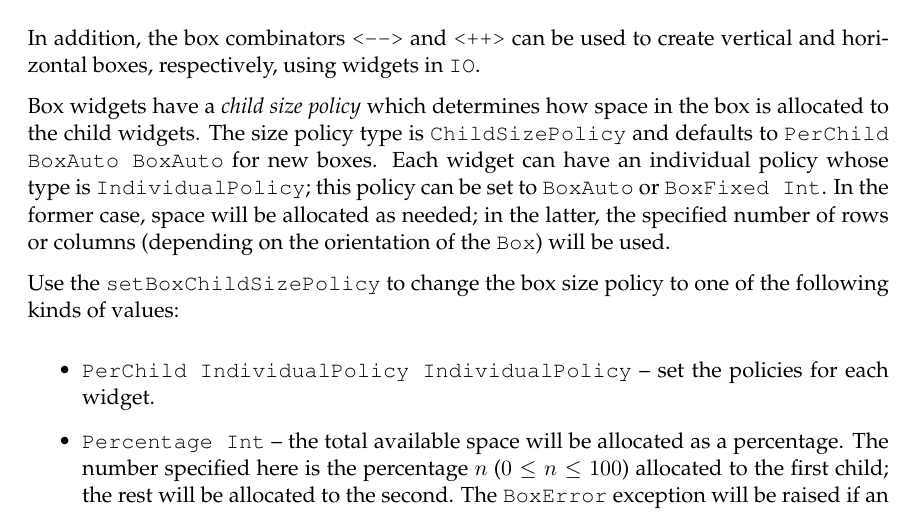
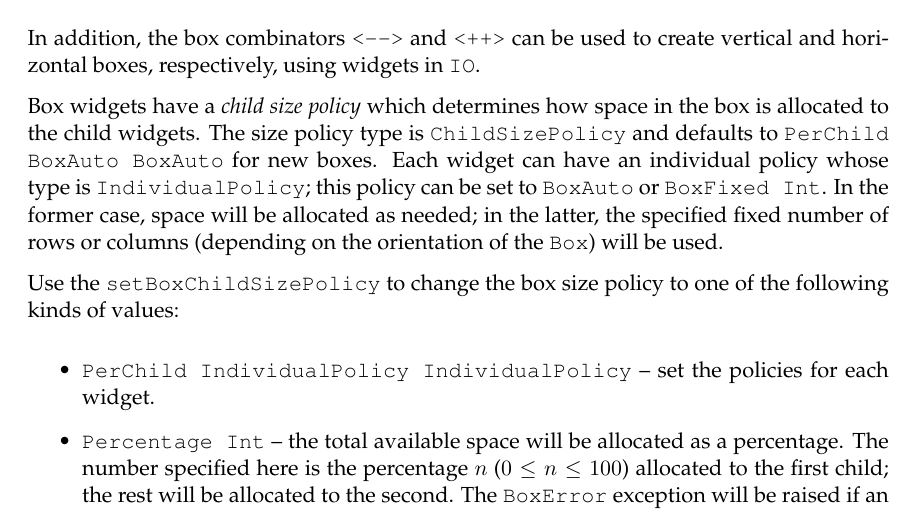
Before and after one commit to jtdaugherty/vty-ui, a LaTeX book (doc/manual.tex, which reads doc/ch4/Box.tex): part of page 37 of 38, cut so that both start at the same text. Compiled offline with pdfLaTeX.

Commit message:
Manual updates
Ignore-this: 9979fc8436f904fb37ac75207468c344

darcs-hash:20110223070910-e018d-a1f9c73394d1dd81d995b768ee520eb6d1bb0faa.gz

```diff
--- a/doc/ch4/Box.tex
+++ b/doc/ch4/Box.tex
@@ -22,8 +22,9 @@ type is \fw{ChildSizePolicy} and defaults to \fw{PerChild BoxAuto
   BoxAuto} for new boxes.  Each widget can have an individual policy
 whose type is \fw{IndividualPolicy}; this policy can be set to
 \fw{BoxAuto} or \fw{BoxFixed Int}.  In the former case, space will be
-allocated as needed; in the latter, the specified number of rows or
-columns (depending on the orientation of the \fw{Box}) will be used.
+allocated as needed; in the latter, the specified fixed number of rows
+or columns (depending on the orientation of the \fw{Box}) will be
+used.
 
 Use the \fw{setBoxChildSizePolicy} to change the box size policy to
 one of the following kinds of values:
```
